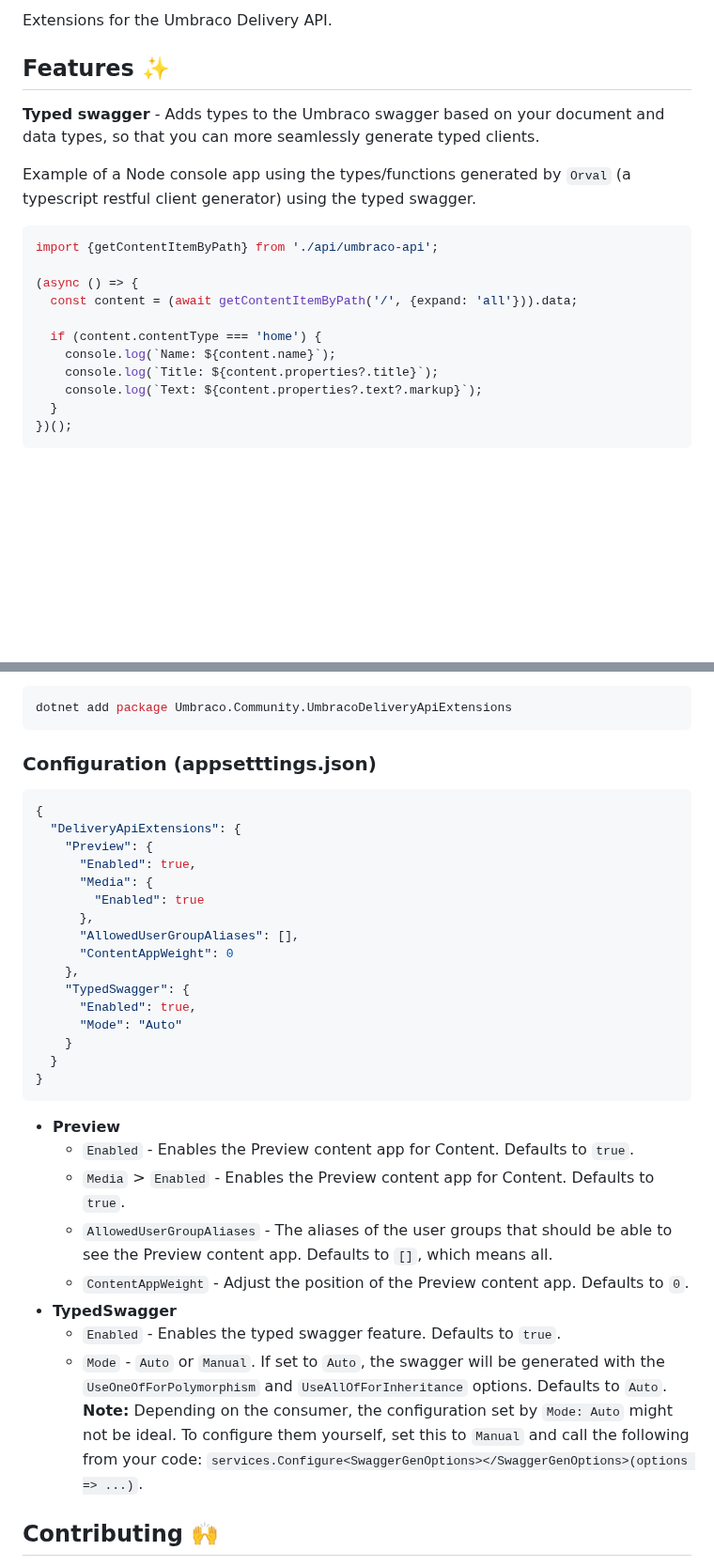
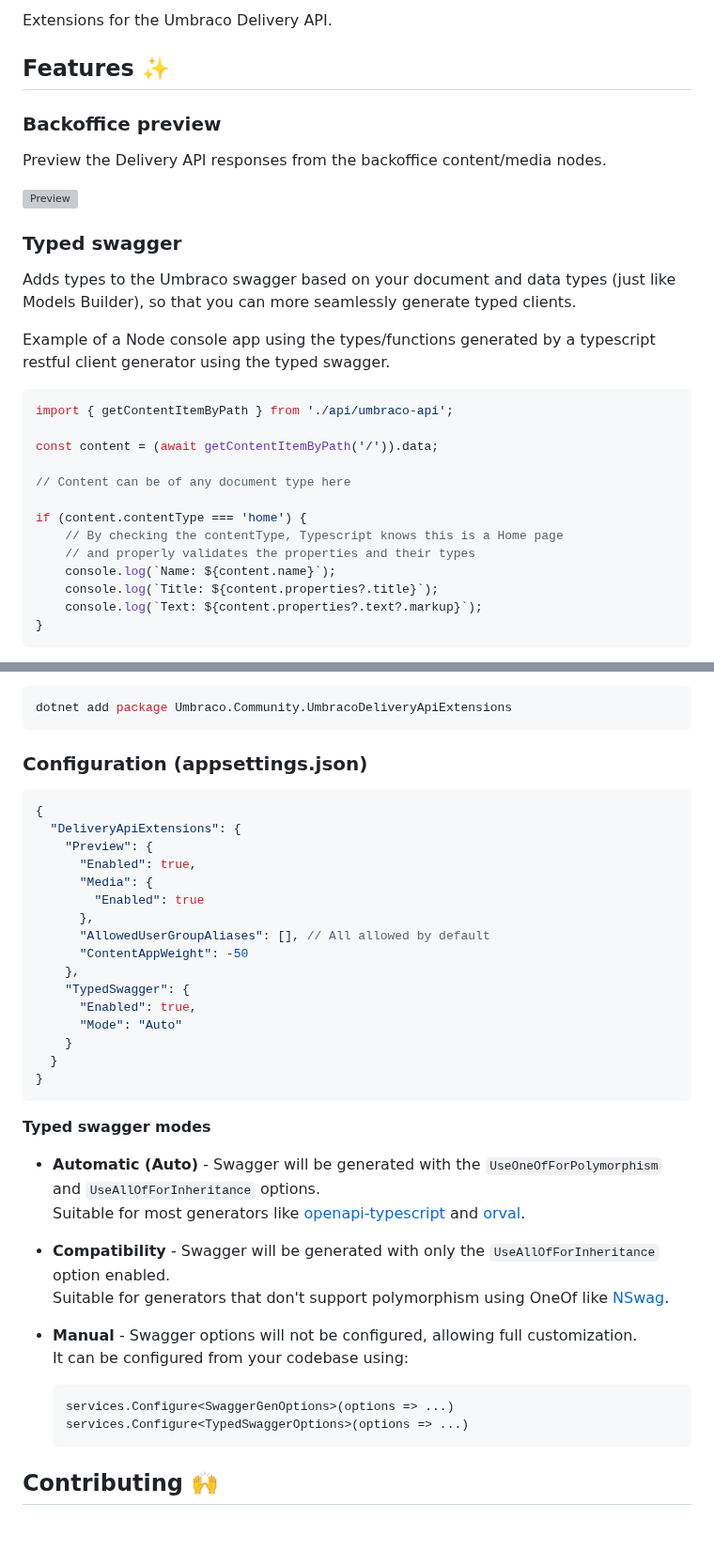
Before and after one commit to ByteCrumb/Umbraco.Community.DeliveryApiExtensions, a Markdown page: docs/README.md, 2 parts joined by grey strips. Shown at 94% size. GitHub-like rendering; blank space fills up the shorter version; grey boxes are pictures that could not be loaded.

````diff
--- a/docs/README.md
+++ b/docs/README.md
@@ -7,20 +7,29 @@
 Extensions for the Umbraco Delivery API.
 
 ## Features ✨
-**Typed swagger** - Adds types to the Umbraco swagger based on your document and data types, so that you can more seamlessly generate typed clients.
 
-Example of a Node console app using the types/functions generated by `Orval` (a typescript restful client generator) using the typed swagger.
+### Backoffice preview
+Preview the Delivery API responses from the backoffice content/media nodes.
+
+![Preview](https://github.com/ByteCrumb/Umbraco.Community.DeliveryApiExtensions/blob/feature/docs/docs/screenshots/api-preview.png?raw=true)
+
+### Typed swagger
+Adds types to the Umbraco swagger based on your document and data types (just like Models Builder), so that you can more seamlessly generate typed clients.
+
+Example of a Node console app using the types/functions generated by a typescript restful client generator using the typed swagger.
 ```ts
-import {getContentItemByPath} from './api/umbraco-api';
+import { getContentItemByPath } from './api/umbraco-api';
 
-(async () => {
-  const content = (await getContentItemByPath('/', {expand: 'all'})).data;
+const content = (await getContentItemByPath('/')).data;
 
-  if (content.contentType === 'home') {
+// Content can be of any document type here
+
+if (content.contentType === 'home') {
+    // By checking the contentType, Typescript knows this is a Home page
+    // and properly validates the properties and their types
     console.log(`Name: ${content.name}`);
     console.log(`Title: ${content.properties?.title}`);
     console.log(`Text: ${content.properties?.text?.markup}`);
-  }
-})();
+}
 ```
 
@@ -36,8 +43,8 @@ Add the package to an existing Umbraco website (v12.2+) from nuget:
 dotnet add package Umbraco.Community.UmbracoDeliveryApiExtensions
 ```
 
-### Configuration (appsetttings.json)
-```json
+### Configuration (appsettings.json)
+```jsonc
 {
   "DeliveryApiExtensions": {
     "Preview": {
@@ -45,8 +52,8 @@ dotnet add package Umbraco.Community.UmbracoDeliveryApiExtensions
       "Media": {
         "Enabled": true
       },
-      "AllowedUserGroupAliases": [],
-      "ContentAppWeight": 0
+      "AllowedUserGroupAliases": [], // All allowed by default
+      "ContentAppWeight": -50
     },
     "TypedSwagger": {
       "Enabled": true,
@@ -56,15 +63,20 @@ dotnet add package Umbraco.Community.UmbracoDeliveryApiExtensions
 }
 ```
 
-- **Preview**
-    - `Enabled` - Enables the Preview content app for Content. Defaults to `true`.
-    - `Media` > `Enabled` - Enables the Preview content app for Content. Defaults to `true`.
-    - `AllowedUserGroupAliases` - The aliases of the user groups that should be able to see the Preview content app. Defaults to `[]`, which means all.
-    - `ContentAppWeight` - Adjust the position of the Preview content app. Defaults to `0`.
-- **TypedSwagger**
-    - `Enabled` - Enables the typed swagger feature. Defaults to `true`.
-    - `Mode` - `Auto` or `Manual`. If set to `Auto`, the swagger will be generated with the `UseOneOfForPolymorphism` and `UseAllOfForInheritance` options. Defaults to `Auto`.
-    **Note:** Depending on the consumer, the configuration set by `Mode: Auto` might not be ideal. To configure them yourself, set this to `Manual` and call the following from your code: `services.Configure<SwaggerGenOptions></SwaggerGenOptions>(options => ...)`.
+**Typed swagger modes**
+
+- **Automatic (Auto)** -  Swagger will be generated with the `UseOneOfForPolymorphism` and `UseAllOfForInheritance` options.
+Suitable for most generators like [openapi-typescript](https://openapi-ts.pages.dev) and [orval](https://orval.dev).
+
+- **Compatibility** - Swagger will be generated with only the `UseAllOfForInheritance` option enabled.
+Suitable for generators that don't support polymorphism using OneOf like [NSwag](https://github.com/RicoSuter/NSwag).
+
+- **Manual** - Swagger options will not be configured, allowing full customization.
+It can be configured from your codebase using:
+    ```csharp
+    services.Configure<SwaggerGenOptions>(options => ...)
+    services.Configure<TypedSwaggerOptions>(options => ...)
+    ```
 
 ## Contributing 🙌
 
````
Also changed, not shown: other parts of docs/README.md (+1 -3 lines), docs/screenshots/api-preview.png (renamed from docs/screenshots/screenshot1.png), docs/screenshots/typed-swagger-schema.png (added), 1 other file.
